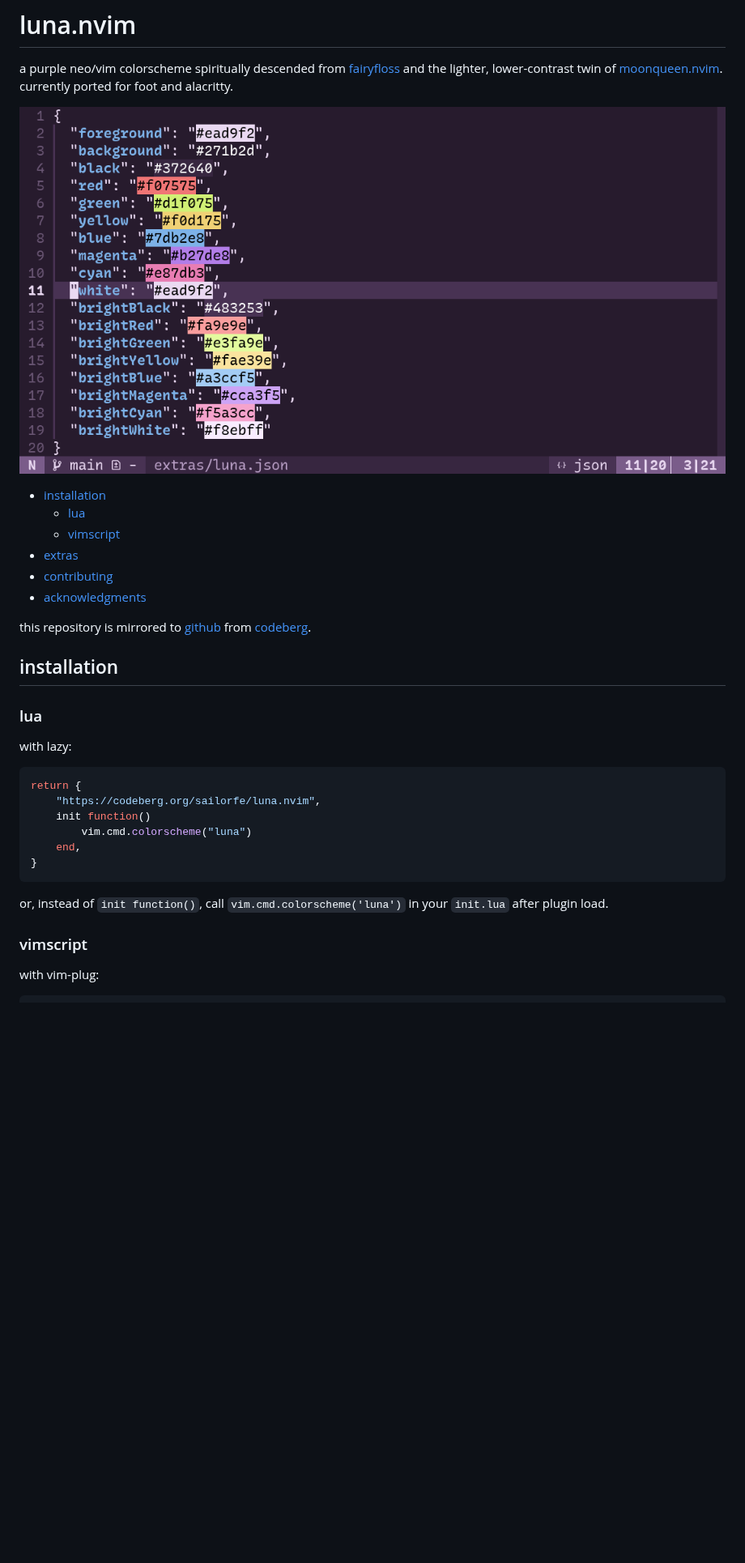
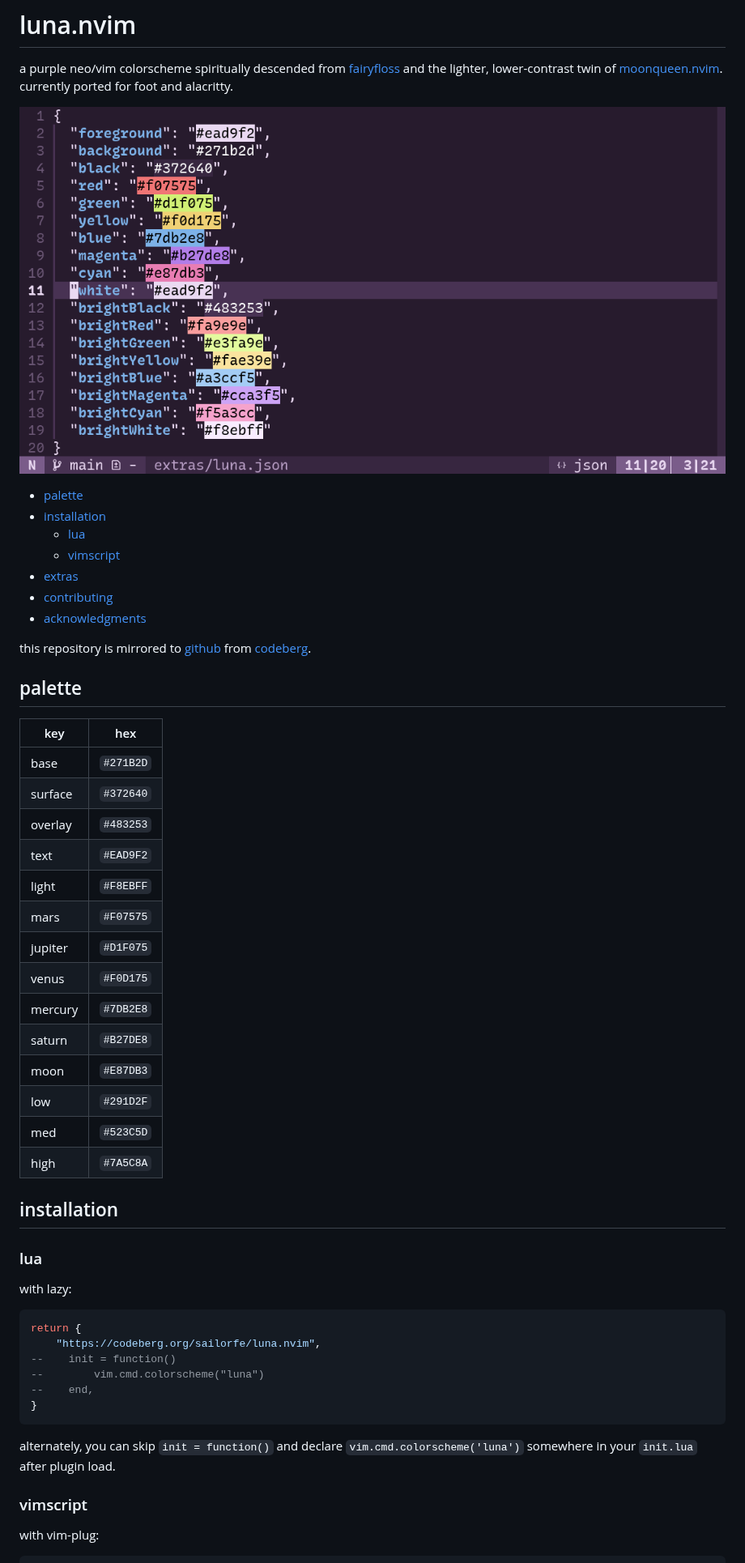
Before and after one commit to sailorfe/luna.nvim, a Markdown page: README.md, the part around one of its changes. Shown at 81% size. Drawn GitHub-style; blank space fills up the shorter version.

Commit message:
README: update with contributing

````diff
--- a/README.md
+++ b/README.md
@@ -4,12 +4,13 @@ a purple neo/vim colorscheme spiritually descended from [fairyfloss](https://git
 
 <div align="center">
 
-![foot](json.png)
+![foot](ansi.png)
 
 </div>
 
 <!-- toc -->
 
+- [palette](#palette)
 - [installation](#installation)
     * [lua](#lua)
     * [vimscript](#vimscript)
@@ -21,6 +22,24 @@ a purple neo/vim colorscheme spiritually descended from [fairyfloss](https://git
 
 this repository is mirrored to [github](https://github.com/sailorfe/luna.nvim) from [codeberg](https://codeberg.org/sailorfe/luna.nvim).
 
+## palette
+| key       | hex           |
+| --------- | ------------- |
+| base      | `#271B2D`    |
+| surface   | `#372640` |
+| overlay   | `#483253` |
+| text      | `#EAD9F2`    |
+| light     | `#F8EBFF`   |
+| mars    | `#F07575`  |
+| jupiter    | `#D1F075`  |
+| venus   | `#F0D175` |
+| mercury   | `#7DB2E8` |
+| saturn    | `#B27DE8`  |
+| moon    | `#E87DB3`  |
+| low       | `#291D2F`     |
+| med       | `#523C5D`     |
+| high      | `#7A5C8A`    |
+
 ## installation
 
 ### lua
@@ -30,13 +49,13 @@ with lazy:
 ```lua
 return {
     "https://codeberg.org/sailorfe/luna.nvim",
-    init function()
-        vim.cmd.colorscheme("luna")
-    end,
+--    init = function()
+--        vim.cmd.colorscheme("luna")
+--    end,
 }
 ```
 
-or, instead of `init function()`, call `vim.cmd.colorscheme('luna')` in your `init.lua` after plugin load.
+alternately, you can skip `init = function()` and declare `vim.cmd.colorscheme('luna')` somewhere in your `init.lua` after plugin load.
 
 ### vimscript
 
````
Also changed, not shown: other parts of README.md (+22 -7 lines), ansi.png (renamed from json.png).
